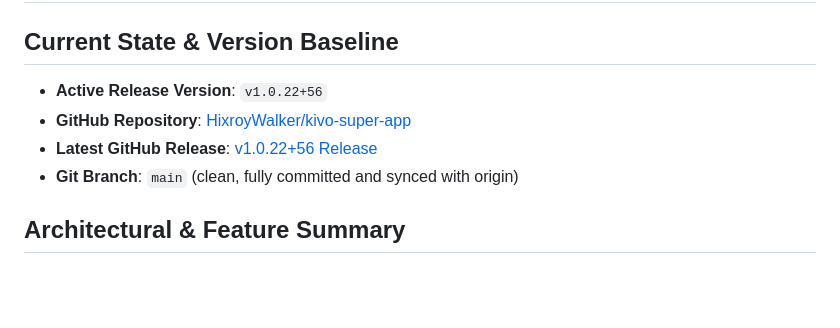
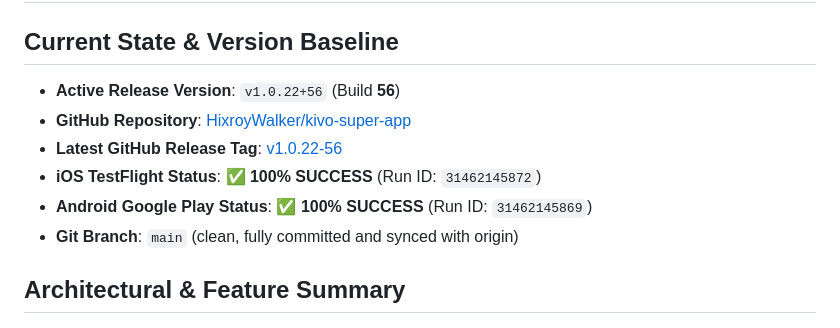
Before and after one commit to HixroyWalker/kivo-super-app, a Markdown page: .agents/AGENTS.md, the part around the change. Rendered like a GitHub page; blank space fills up the shorter version.

Commit message:
Record 100% store deployment success for Build 56 on TestFlight and Google Play

```diff
--- a/.agents/AGENTS.md
+++ b/.agents/AGENTS.md
@@ -1,9 +1,11 @@
 # Project Memory: Kivo Super App
 
 ## Current State & Version Baseline
-- **Active Release Version**: `v1.0.22+56`
+- **Active Release Version**: `v1.0.22+56` (Build **56**)
 - **GitHub Repository**: [HixroyWalker/kivo-super-app](https://github.com/HixroyWalker/kivo-super-app.git)
-- **Latest GitHub Release**: [v1.0.22+56 Release](https://github.com/HixroyWalker/kivo-super-app/releases/tag/v1.0.22%2B56)
+- **Latest GitHub Release Tag**: [v1.0.22-56](https://github.com/HixroyWalker/kivo-super-app/releases/tag/v1.0.22-56)
+- **iOS TestFlight Status**: ✅ **100% SUCCESS** (Run ID: `31462145872`)
+- **Android Google Play Status**: ✅ **100% SUCCESS** (Run ID: `31462145869`)
 - **Git Branch**: `main` (clean, fully committed and synced with origin)
 
 ## Architectural & Feature Summary
```
